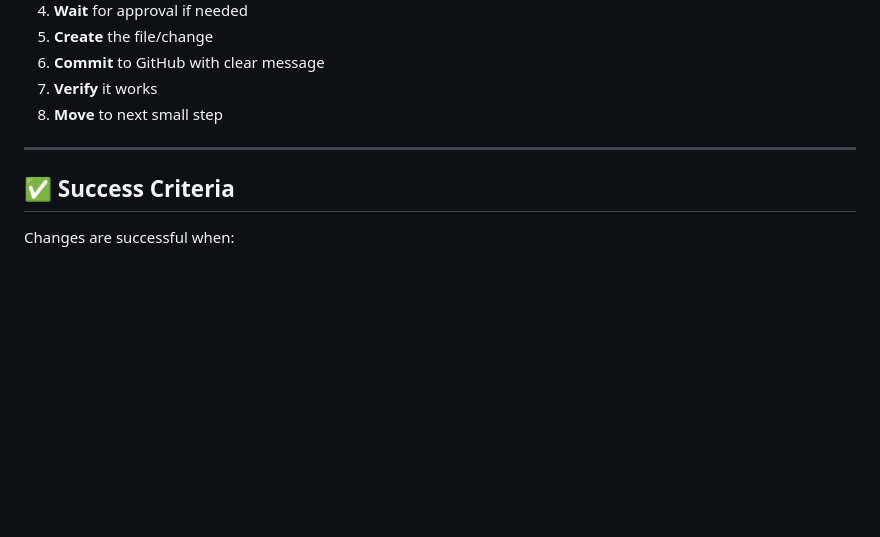
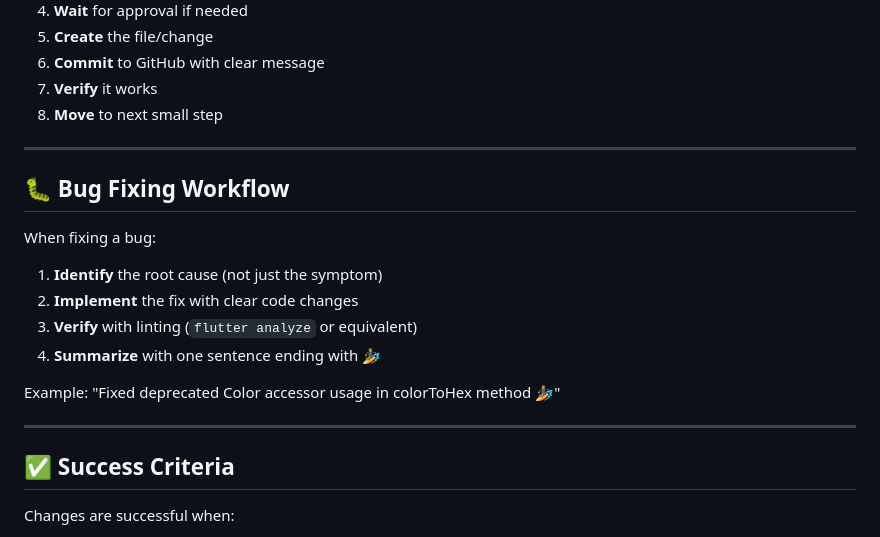
Before and after one commit to amjed-fadul/anchor-app, a Markdown page: claude.md, the part around the change. Drawn GitHub-style; blank space fills up the shorter version.

Commit message:
Add bug fixing workflow to claude.md
- Document 4-step bug fixing process
- Emphasize root cause identification over symptoms
- Include linting verification requirement
- Add surfer emoji summary format

Example: "Fixed deprecated Color accessor usage 🏄"

🤖 Generated with [Claude Code](https://claude.com/claude-code)

Co-Authored-By: Claude <noreply@anthropic.com>

```diff
--- a/claude.md
+++ b/claude.md
@@ -173,6 +173,18 @@ Our User class shows:
 
 ---
 
+## 🐛 Bug Fixing Workflow
+
+When fixing a bug:
+1. **Identify** the root cause (not just the symptom)
+2. **Implement** the fix with clear code changes
+3. **Verify** with linting (`flutter analyze` or equivalent)
+4. **Summarize** with one sentence ending with 🏄
+
+Example: "Fixed deprecated Color accessor usage in colorToHex method 🏄"
+
+---
+
 ## ✅ Success Criteria
 
 Changes are successful when:
```
